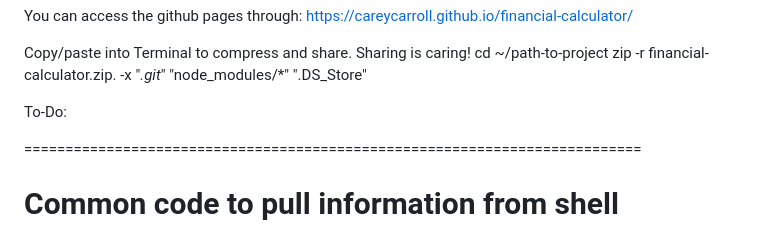
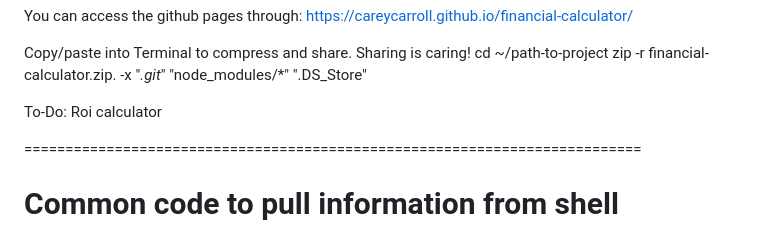
Before and after one commit to Careycarroll/finacial-calculator, a Markdown page: README.md, the part around the change. GitHub-like rendering.

```diff
--- a/README.md
+++ b/README.md
@@ -5,6 +5,8 @@ cd ~/path-to-project
 zip -r financial-calculator.zip. -x "_.git_" "node_modules/\*" ".DS_Store"
 
 To-Do:
+Roi calculator
+
 
 ===========================================================================
 
```
